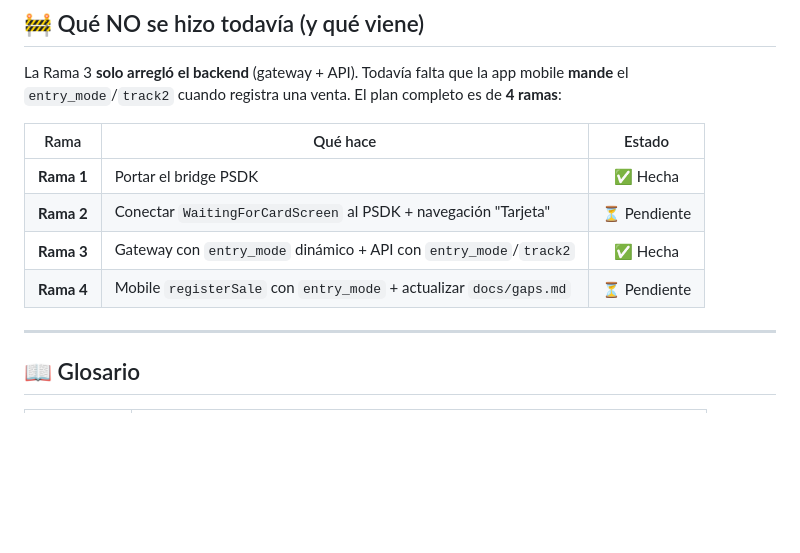
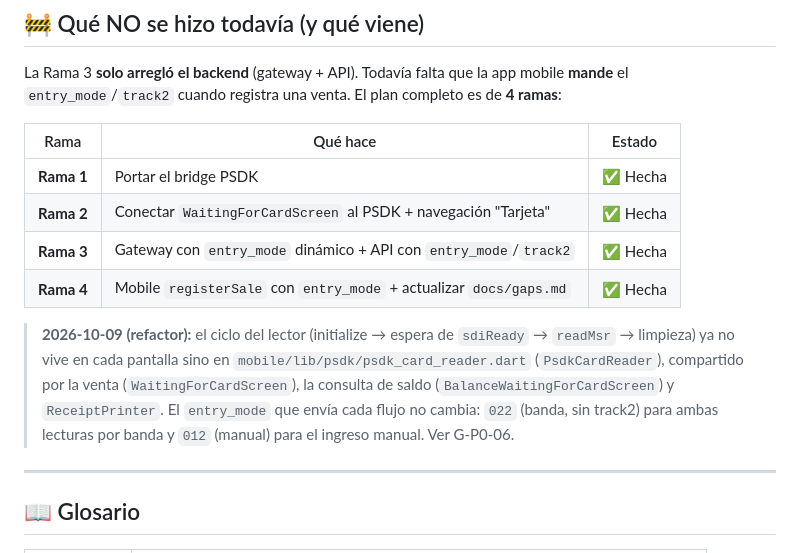
Before and after one commit to Lirico/solidaridad_app, a Markdown page: docs/entry-mode.md, the part around the change. GitHub-like rendering; blank space fills up the shorter version.

Commit message:
docs: marcar ramas 2 y 4 hechas en entry-mode y anotar el refactor del lector MSR
- La tabla de ramas del plan de banda pasa Rama 2 y Rama 4 a Hecha (ya estaban
  implementadas y commiteadas en a5db24a y anteriores).
- Nueva nota 2026-10-09: el ciclo del lector queda unificado en PsdkCardReader
  (venta, consulta de saldo y ReceiptPrinter); los entry_mode no cambian
  (022 banda sin track2 / 012 manual). Ver G-P0-06.

```diff
--- a/docs/entry-mode.md
+++ b/docs/entry-mode.md
@@ -206,9 +206,17 @@ completo es de **4 ramas**:
 | Rama | Qué hace | Estado |
 |------|----------|:------:|
 | **Rama 1** | Portar el bridge PSDK | ✅ Hecha |
-| **Rama 2** | Conectar `WaitingForCardScreen` al PSDK + navegación "Tarjeta" | ⏳ Pendiente |
+| **Rama 2** | Conectar `WaitingForCardScreen` al PSDK + navegación "Tarjeta" | ✅ Hecha |
 | **Rama 3** | Gateway con `entry_mode` dinámico + API con `entry_mode`/`track2` | ✅ Hecha |
-| **Rama 4** | Mobile `registerSale` con `entry_mode` + actualizar `docs/gaps.md` | ⏳ Pendiente |
+| **Rama 4** | Mobile `registerSale` con `entry_mode` + actualizar `docs/gaps.md` | ✅ Hecha |
+
+> **2026-10-09 (refactor):** el ciclo del lector (initialize → espera de
+> `sdiReady` → `readMsr` → limpieza) ya no vive en cada pantalla sino en
+> `mobile/lib/psdk/psdk_card_reader.dart` (`PsdkCardReader`), compartido por la
+> venta (`WaitingForCardScreen`), la consulta de saldo
+> (`BalanceWaitingForCardScreen`) y `ReceiptPrinter`. El `entry_mode` que envía
+> cada flujo no cambia: `022` (banda, sin track2) para ambas lecturas por banda y
+> `012` (manual) para el ingreso manual. Ver G-P0-06.
 
 ---
 
```
